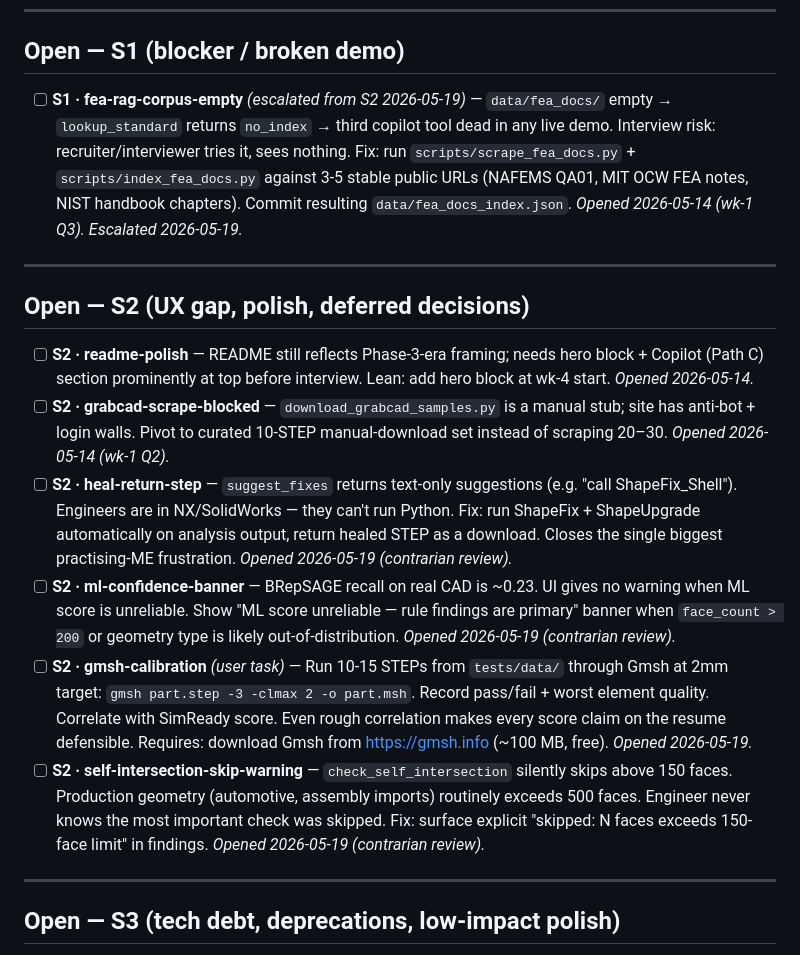
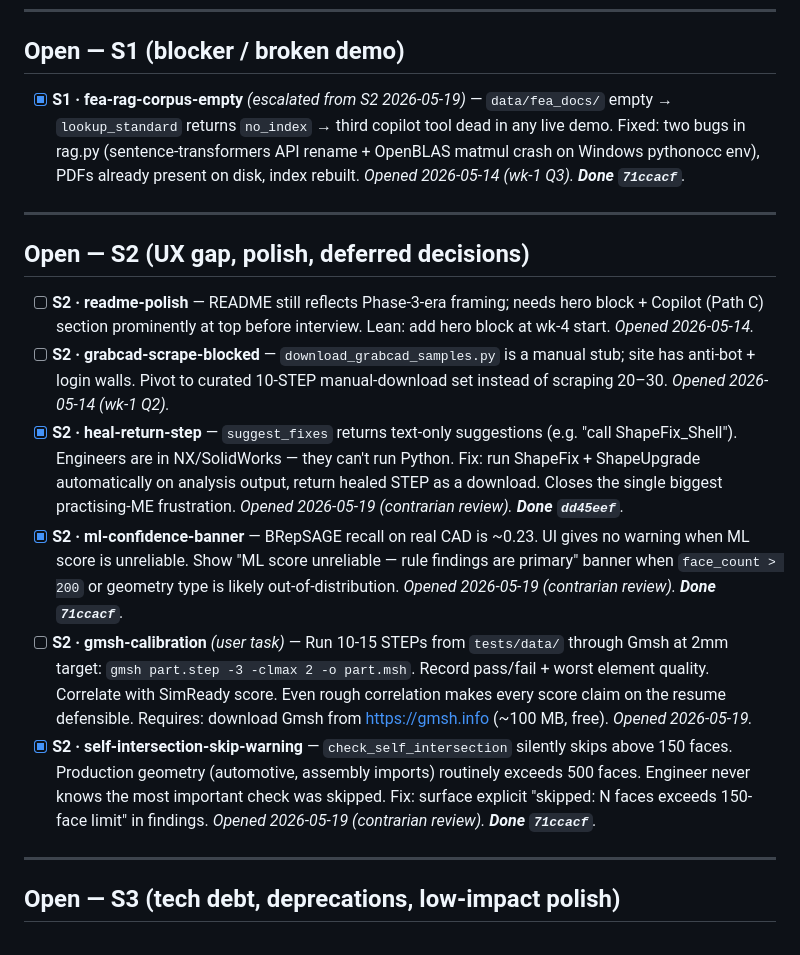
Before and after one commit to Sumanthreddy-DE/simready, a Markdown page: BACKLOG.md, the part around the change. Rendered like a GitHub page.

Commit message:
chore: close heal-return-step, ml-confidence-banner, self-intersection-skip-warning, fea-rag-corpus-empty in backlog

```diff
--- a/BACKLOG.md
+++ b/BACKLOG.md
@@ -47,7 +47,7 @@ Living list of open issues, deferred work, and known caveats. Updated each sessi
 
 ## Open — S1 (blocker / broken demo)
 
-- [ ] **S1 · fea-rag-corpus-empty** *(escalated from S2 2026-05-19)* — `data/fea_docs/` empty → `lookup_standard` returns `no_index` → third copilot tool dead in any live demo. Interview risk: recruiter/interviewer tries it, sees nothing. Fix: run `scripts/scrape_fea_docs.py` + `scripts/index_fea_docs.py` against 3-5 stable public URLs (NAFEMS QA01, MIT OCW FEA notes, NIST handbook chapters). Commit resulting `data/fea_docs_index.json`. *Opened 2026-05-14 (wk-1 Q3). Escalated 2026-05-19.*
+- [x] **S1 · fea-rag-corpus-empty** *(escalated from S2 2026-05-19)* — `data/fea_docs/` empty → `lookup_standard` returns `no_index` → third copilot tool dead in any live demo. Fixed: two bugs in rag.py (sentence-transformers API rename + OpenBLAS matmul crash on Windows pythonocc env), PDFs already present on disk, index rebuilt. *Opened 2026-05-14 (wk-1 Q3). **Done `71ccacf`**.*
 
 ---
 
@@ -55,10 +55,10 @@ Living list of open issues, deferred work, and known caveats. Updated each sessi
 
 - [ ] **S2 · readme-polish** — README still reflects Phase-3-era framing; needs hero block + Copilot (Path C) section prominently at top before interview. Lean: add hero block at wk-4 start. *Opened 2026-05-14.*
 - [ ] **S2 · grabcad-scrape-blocked** — `download_grabcad_samples.py` is a manual stub; site has anti-bot + login walls. Pivot to curated 10-STEP manual-download set instead of scraping 20–30. *Opened 2026-05-14 (wk-1 Q2).*
-- [ ] **S2 · heal-return-step** — `suggest_fixes` returns text-only suggestions (e.g. "call ShapeFix_Shell"). Engineers are in NX/SolidWorks — they can't run Python. Fix: run ShapeFix + ShapeUpgrade automatically on analysis output, return healed STEP as a download. Closes the single biggest practising-ME frustration. *Opened 2026-05-19 (contrarian review).*
-- [ ] **S2 · ml-confidence-banner** — BRepSAGE recall on real CAD is ~0.23. UI gives no warning when ML score is unreliable. Show "ML score unreliable — rule findings are primary" banner when `face_count > 200` or geometry type is likely out-of-distribution. *Opened 2026-05-19 (contrarian review).*
+- [x] **S2 · heal-return-step** — `suggest_fixes` returns text-only suggestions (e.g. "call ShapeFix_Shell"). Engineers are in NX/SolidWorks — they can't run Python. Fix: run ShapeFix + ShapeUpgrade automatically on analysis output, return healed STEP as a download. Closes the single biggest practising-ME frustration. *Opened 2026-05-19 (contrarian review). **Done `dd45eef`**.*
+- [x] **S2 · ml-confidence-banner** — BRepSAGE recall on real CAD is ~0.23. UI gives no warning when ML score is unreliable. Show "ML score unreliable — rule findings are primary" banner when `face_count > 200` or geometry type is likely out-of-distribution. *Opened 2026-05-19 (contrarian review). **Done `71ccacf`**.*
 - [ ] **S2 · gmsh-calibration** *(user task)* — Run 10-15 STEPs from `tests/data/` through Gmsh at 2mm target: `gmsh part.step -3 -clmax 2 -o part.msh`. Record pass/fail + worst element quality. Correlate with SimReady score. Even rough correlation makes every score claim on the resume defensible. Requires: download Gmsh from https://gmsh.info (~100 MB, free). *Opened 2026-05-19.*
-- [ ] **S2 · self-intersection-skip-warning** — `check_self_intersection` silently skips above 150 faces. Production geometry (automotive, assembly imports) routinely exceeds 500 faces. Engineer never knows the most important check was skipped. Fix: surface explicit "skipped: N faces exceeds 150-face limit" in findings. *Opened 2026-05-19 (contrarian review).*
+- [x] **S2 · self-intersection-skip-warning** — `check_self_intersection` silently skips above 150 faces. Production geometry (automotive, assembly imports) routinely exceeds 500 faces. Engineer never knows the most important check was skipped. Fix: surface explicit "skipped: N faces exceeds 150-face limit" in findings. *Opened 2026-05-19 (contrarian review). **Done `71ccacf`**.*
 
 ---
 
```
